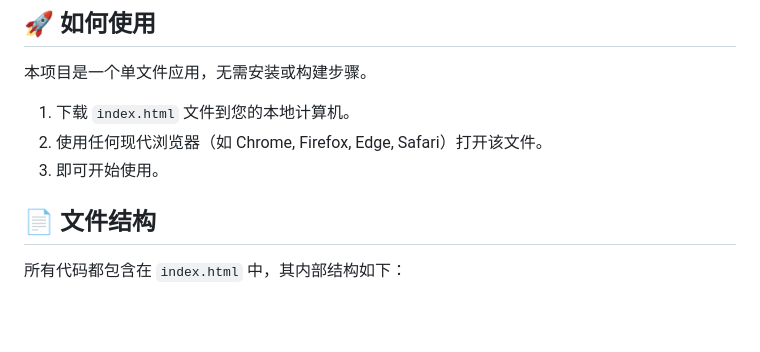
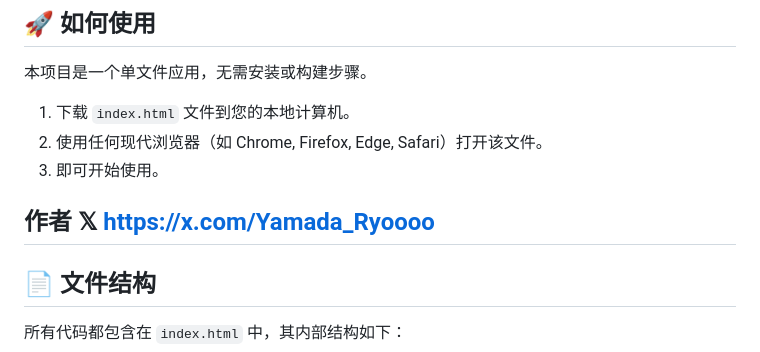
Before and after one commit to Yamada-Ryo4/ID-Verify, a Markdown page: README.md, the part around the change. Rendered like a GitHub page; blank space fills up the shorter version.

```diff
--- a/README.md
+++ b/README.md
@@ -62,6 +62,9 @@
 2.  使用任何现代浏览器（如 Chrome, Firefox, Edge, Safari）打开该文件。
 3.  即可开始使用。
 
+
+## 作者 𝕏 https://x.com/Yamada_Ryoooo
+
 ## 📄 文件结构
 
 所有代码都包含在 `index.html` 中，其内部结构如下：
```
